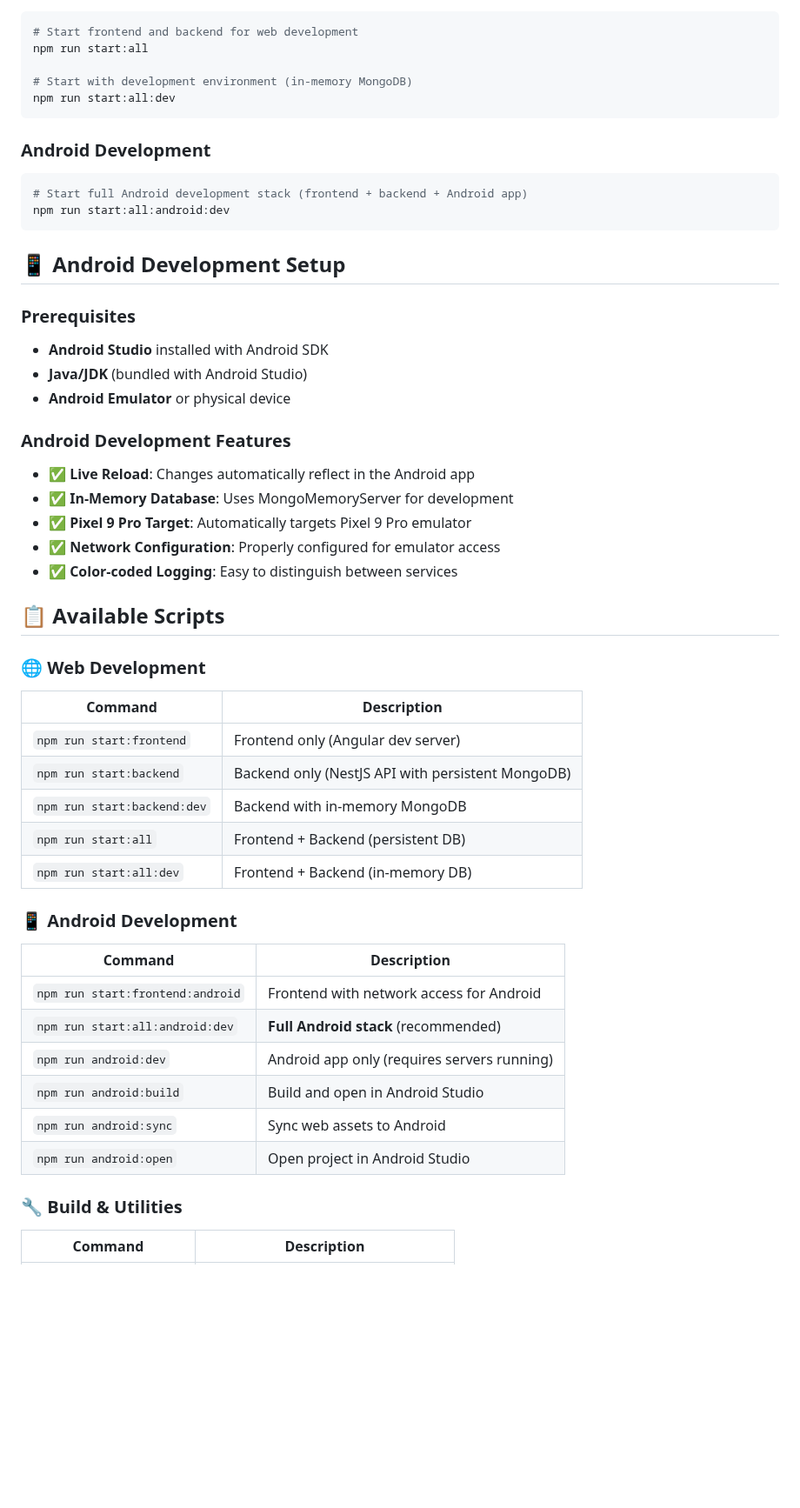
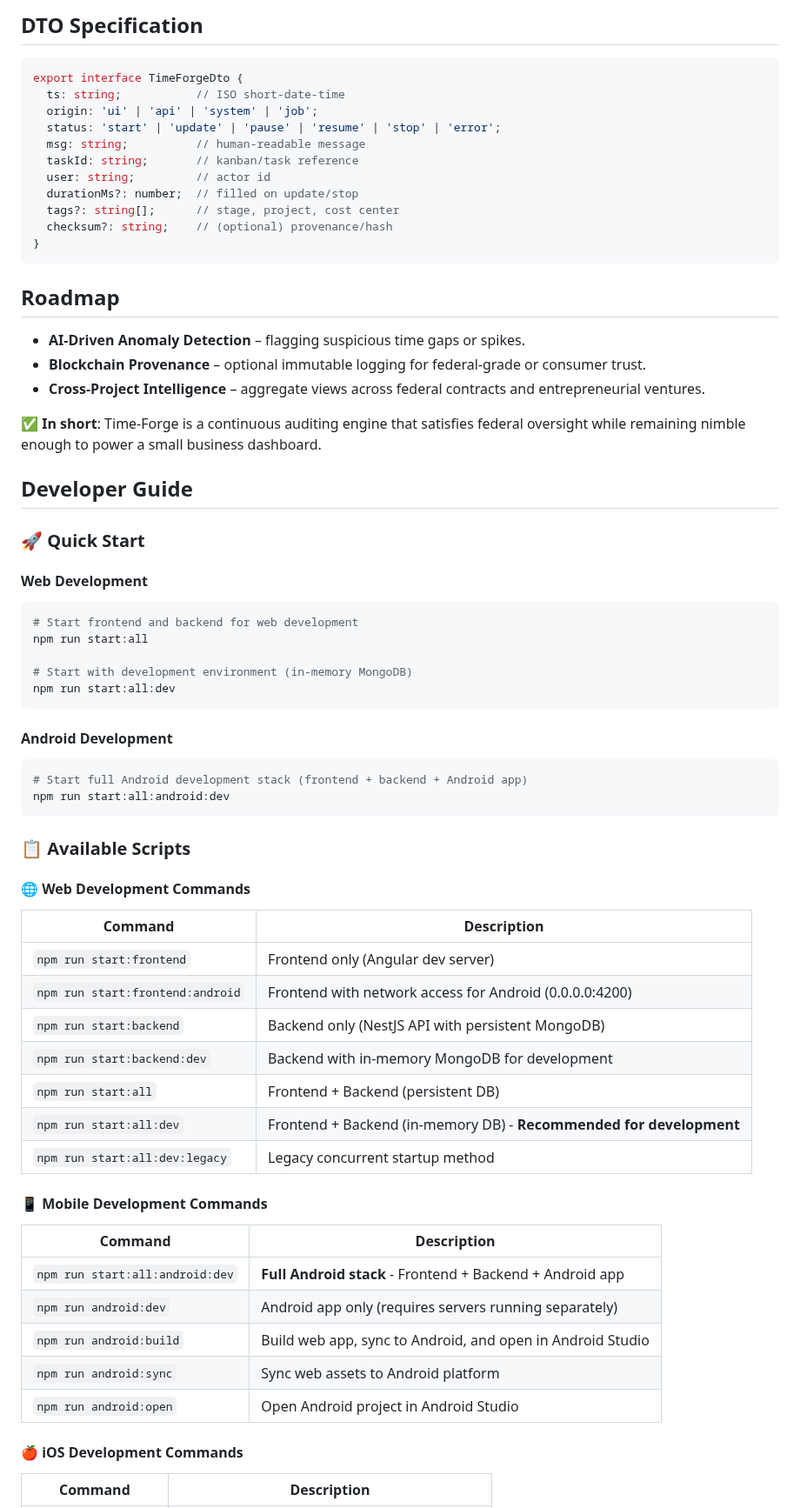
Before and after one commit to JeffreySanford/time-tracker, a Markdown page: README.md, the part around one of its changes. Shown at 87% size. GitHub-like rendering; blank space fills up the shorter version.

Commit message:
feat: Revamp README.md to enhance clarity, detail core features, and improve developer guidance

````diff
--- a/README.md
+++ b/README.md
@@ -8,3 +138,32 @@ A comprehensive time tracking application built with Angular, NestJS, and Capaci
+## DTO Specification
+
+```typescript
+export interface TimeForgeDto {
+  ts: string;           // ISO short-date-time
+  origin: 'ui' | 'api' | 'system' | 'job';
+  status: 'start' | 'update' | 'pause' | 'resume' | 'stop' | 'error';
+  msg: string;          // human-readable message
+  taskId: string;       // kanban/task reference
+  user: string;         // actor id
+  durationMs?: number;  // filled on update/stop
+  tags?: string[];      // stage, project, cost center
+  checksum?: string;    // (optional) provenance/hash
+}
+```
+
+## Roadmap
+
+- **AI-Driven Anomaly Detection** – flagging suspicious time gaps or spikes.
+- **Blockchain Provenance** – optional immutable logging for federal-grade or consumer trust.
+- **Cross-Project Intelligence** – aggregate views across federal contracts and entrepreneurial ventures.
+
+✅ **In short**: Time-Forge is a continuous auditing engine that satisfies federal oversight while remaining nimble enough to power a small business dashboard.
+
+## Developer Guide
+
+### 🚀 Quick Start
+
+#### Web Development
 
 ```bash
 # Start frontend and backend for web development
@@ -14,53 +173,38 @@ npm run start:all
 npm run start:all:dev
 ```
 
-### Android Development
+#### Android Development
 
 ```bash
 # Start full Android development stack (frontend + backend + Android app)
 npm run start:all:android:dev
 ```
 
-## 📱 Android Development Setup
+### 📋 Available Scripts
 
-### Prerequisites
-
-- **Android Studio** installed with Android SDK
-- **Java/JDK** (bundled with Android Studio)
-- **Android Emulator** or physical device
-
-### Android Development Features
-
-- ✅ **Live Reload**: Changes automatically reflect in the Android app
-- ✅ **In-Memory Database**: Uses MongoMemoryServer for development
-- ✅ **Pixel 9 Pro Target**: Automatically targets Pixel 9 Pro emulator
-- ✅ **Network Configuration**: Properly configured for emulator access
-- ✅ **Color-coded Logging**: Easy to distinguish between services
-
-## 📋 Available Scripts
-
-### 🌐 Web Development
+#### 🌐 Web Development Commands
 
 | Command | Description |
 |---------|-------------|
 | `npm run start:frontend` | Frontend only (Angular dev server) |
+| `npm run start:frontend:android` | Frontend with network access for Android (0.0.0.0:4200) |
 | `npm run start:backend` | Backend only (NestJS API with persistent MongoDB) |
-| `npm run start:backend:dev` | Backend with in-memory MongoDB |
+| `npm run start:backend:dev` | Backend with in-memory MongoDB for development |
 | `npm run start:all` | Frontend + Backend (persistent DB) |
-| `npm run start:all:dev` | Frontend + Backend (in-memory DB) |
+| `npm run start:all:dev` | Frontend + Backend (in-memory DB) - **Recommended for development** |
+| `npm run start:all:dev:legacy` | Legacy concurrent startup method |
 
-### 📱 Android Development
+#### 📱 Mobile Development Commands
 
 | Command | Description |
 |---------|-------------|
-| `npm run start:frontend:android` | Frontend with network access for Android |
-| `npm run start:all:android:dev` | **Full Android stack** (recommended) |
-| `npm run android:dev` | Android app only (requires servers running) |
-| `npm run android:build` | Build and open in Android Studio |
-| `npm run android:sync` | Sync web assets to Android |
-| `npm run android:open` | Open project in Android Studio |
+| `npm run start:all:android:dev` | **Full Android stack** - Frontend + Backend + Android app |
+| `npm run android:dev` | Android app only (requires servers running separately) |
+| `npm run android:build` | Build web app, sync to Android, and open in Android Studio |
+| `npm run android:sync` | Sync web assets to Android platform |
+| `npm run android:open` | Open Android project in Android Studio |
 
-### 🔧 Build & Utilities
+#### 🍎 iOS Development Commands
 
 | Command | Description |
 |---------|-------------|
````
Also changed, not shown: other parts of README.md (+194 -47 lines).
